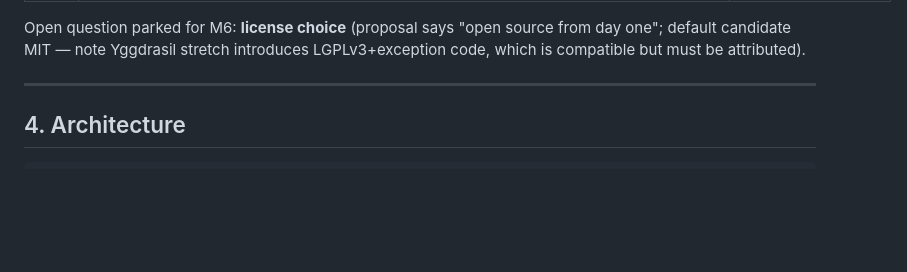
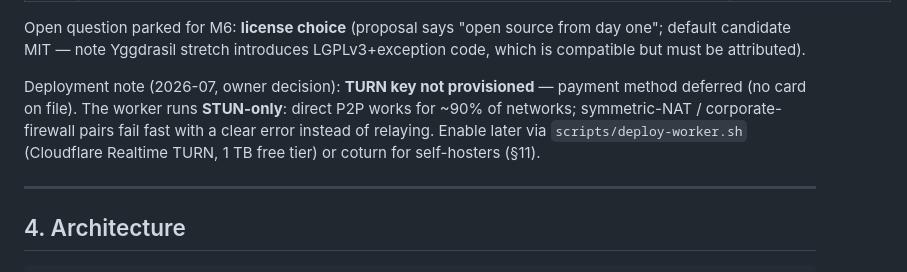
Before and after one commit to treytorrez/jsi, a Markdown page: PLAN.md, the part around the change. GitHub-like rendering; blank space fills up the shorter version.

Commit message:
docs: TURN deferred by owner (no card on file) — STUN-only mode noted
Worker serves STUN-only; symmetric-NAT pairs fail fast instead of relaying.
Enable path stays documented in scripts/deploy-worker.sh.

```diff
--- a/PLAN.md
+++ b/PLAN.md
@@ -133,6 +133,13 @@ pkg.go.dev, BC-UR papers. Full citations were gathered during planning; key ones
 Open question parked for M6: **license choice** (proposal says "open source from day
 one"; default candidate MIT — note Yggdrasil stretch introduces LGPLv3+exception
 code, which is compatible but must be attributed).
+
+Deployment note (2026-07, owner decision): **TURN key not provisioned** — payment
+method deferred (no card on file). The worker runs **STUN-only**: direct P2P
+works for ~90% of networks; symmetric-NAT / corporate-firewall pairs fail fast
+with a clear error instead of relaying. Enable later via
+`scripts/deploy-worker.sh` (Cloudflare Realtime TURN, 1 TB free tier) or coturn
+for self-hosters (§11).
 
 ---
 
```
Also changed, not shown: AGENTS.md (+1 -1 lines).
